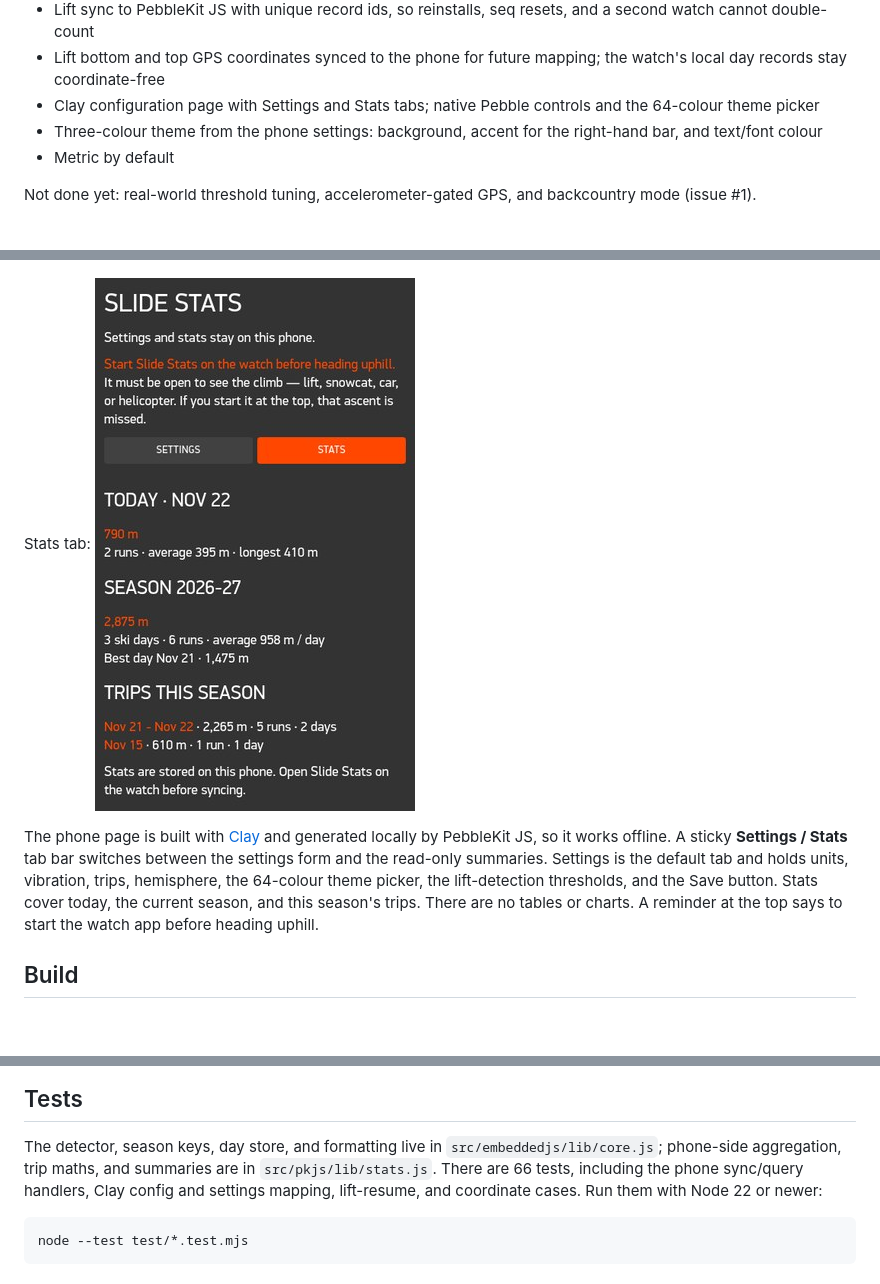
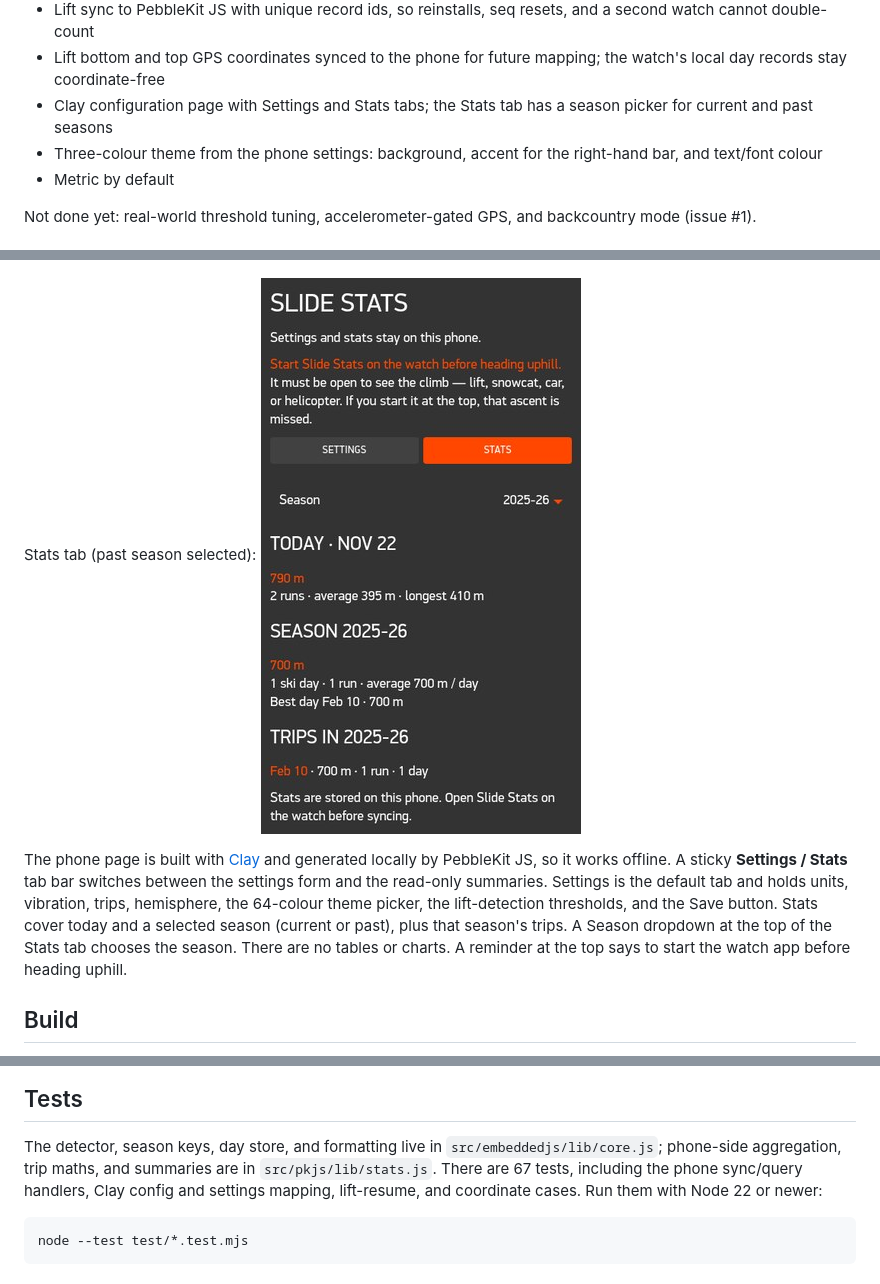
Before and after one commit to jmsunseri/slide-stats, a Markdown page: README.md, 3 parts joined by grey strips. GitHub-like rendering; pictures changed too: docs/images/config-stats.jpg; blank space fills up the shorter version.

````diff
--- a/README.md
+++ b/README.md
@@ -42,8 +42,8 @@ A working first version:
   second watch cannot double-count
 - Lift bottom and top GPS coordinates synced to the phone for future mapping; the watch's
   local day records stay coordinate-free
-- Clay configuration page with Settings and Stats tabs; native Pebble controls and the
-  64-colour theme picker
+- Clay configuration page with Settings and Stats tabs; the Stats tab has a season picker
+  for current and past seasons
 - Three-colour theme from the phone settings: background, accent for the right-hand bar,
   and text/font colour
 - Metric by default
@@ -111,15 +111,16 @@ cap); 80×80 and 144×144 store copies are in `store/`. All are generated by
 Settings tab:
 ![Slide Stats Clay settings tab](docs/images/config-page.jpg)
 
-Stats tab:
-![Slide Stats Clay stats tab](docs/images/config-stats.jpg)
+Stats tab (past season selected):
+![Slide Stats Clay stats tab with a past season](docs/images/config-stats.jpg)
 
 The phone page is built with [Clay](https://github.com/pebble-dev/clay) and generated
 locally by PebbleKit JS, so it works offline. A sticky **Settings / Stats** tab bar
 switches between the settings form and the read-only summaries. Settings is the default
 tab and holds units, vibration, trips, hemisphere, the 64-colour theme picker, the
-lift-detection thresholds, and the Save button. Stats cover today, the current season,
-and this season's trips. There are no tables or charts. A reminder at the top says to
+lift-detection thresholds, and the Save button. Stats cover today and a selected season
+(current or past), plus that season's trips. A Season dropdown at the top of the Stats
+tab chooses the season. There are no tables or charts. A reminder at the top says to
 start the watch app before heading uphill.
 
 ## Build
@@ -148,7 +149,7 @@ then Select again.
 The detector, season keys, day store, and formatting live in
 `src/embeddedjs/lib/core.js`; phone-side aggregation, trip maths, and summaries are in
 `src/pkjs/lib/stats.js`.
-There are 66 tests, including the phone sync/query handlers, Clay config and settings mapping, lift-resume, and coordinate cases.
+There are 67 tests, including the phone sync/query handlers, Clay config and settings mapping, lift-resume, and coordinate cases.
 Run them with Node 22 or newer:
 
 ```sh
````
Also changed, not shown: docs/design.md (+9 -8 lines), 4 other files.
